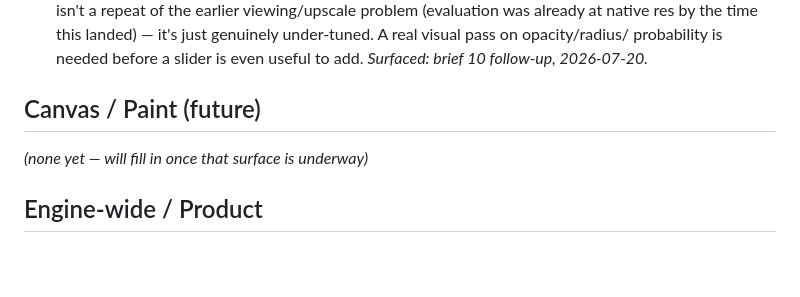
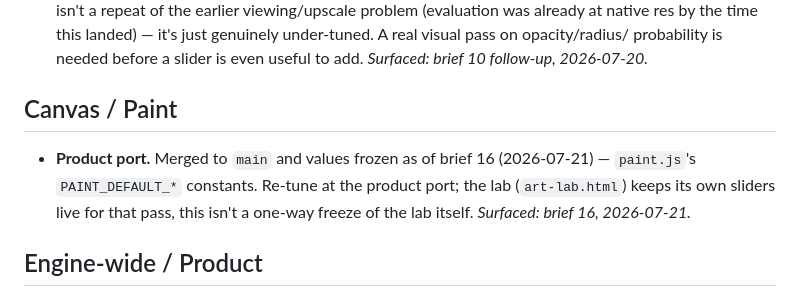
Before and after one commit to shivang-xyz/zen-pong, a Markdown page: v3/BACKLOG.md, the part around the change. GitHub-like rendering; blank space fills up the shorter version.

```diff
--- a/v3/BACKLOG.md
+++ b/v3/BACKLOG.md
@@ -42,9 +42,13 @@ triaging this whole list, not before.
   probability is needed before a slider is even useful to add.
   *Surfaced: brief 10 follow-up, 2026-07-20.*
 
-## Canvas / Paint (future)
+## Canvas / Paint
 
-*(none yet — will fill in once that surface is underway)*
+- **Product port.** Merged to `main` and values frozen as of brief 16
+  (2026-07-21) — `paint.js`'s `PAINT_DEFAULT_*` constants. Re-tune at the
+  product port; the lab (`art-lab.html`) keeps its own sliders live for
+  that pass, this isn't a one-way freeze of the lab itself.
+  *Surfaced: brief 16, 2026-07-21.*
 
 ## Engine-wide / Product
 
```
Also changed, not shown: v3/PROJECT-LOG.md (+42 -0 lines).
